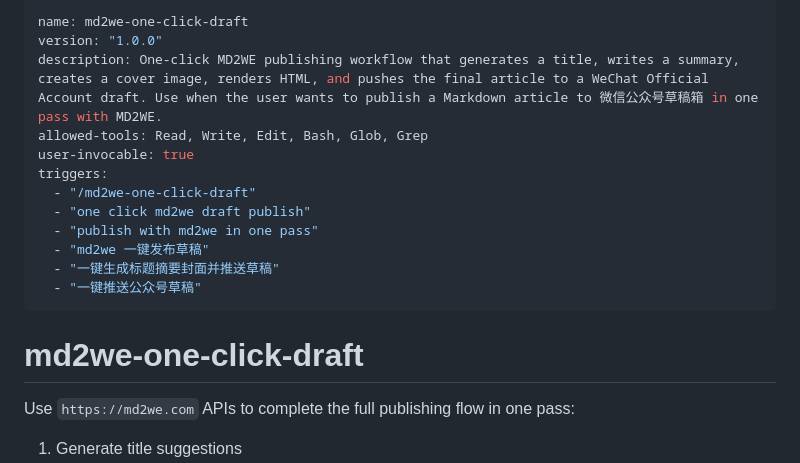
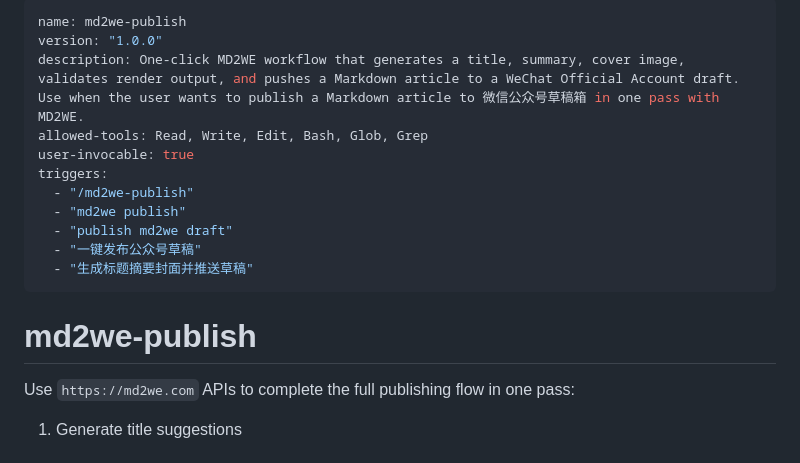
Before and after one commit to zuoa/md2wemp, a Markdown page: skills/md2we-publish/SKILL.md, the part around the change. Drawn GitHub-style.

```diff
--- a/skills/md2we-one-click-draft/SKILL.md
+++ b/skills/md2we-publish/SKILL.md
@@ -1,19 +1,18 @@
 ---
-name: md2we-one-click-draft
+name: md2we-publish
 version: "1.0.0"
-description: One-click MD2WE publishing workflow that generates a title, writes a summary, creates a cover image, renders HTML, and pushes the final article to a WeChat Official Account draft. Use when the user wants to publish a Markdown article to 微信公众号草稿箱 in one pass with MD2WE.
+description: One-click MD2WE workflow that generates a title, summary, cover image, validates render output, and pushes a Markdown article to a WeChat Official Account draft. Use when the user wants to publish a Markdown article to 微信公众号草稿箱 in one pass with MD2WE.
 allowed-tools: Read, Write, Edit, Bash, Glob, Grep
 user-invocable: true
 triggers:
-  - "/md2we-one-click-draft"
-  - "one click md2we draft publish"
-  - "publish with md2we in one pass"
-  - "md2we 一键发布草稿"
-  - "一键生成标题摘要封面并推送草稿"
-  - "一键推送公众号草稿"
+  - "/md2we-publish"
+  - "md2we publish"
+  - "publish md2we draft"
+  - "一键发布公众号草稿"
+  - "生成标题摘要封面并推送草稿"
 ---
 
-# md2we-one-click-draft
+# md2we-publish
 
 Use `https://md2we.com` APIs to complete the full publishing flow in one pass:
 
```
Also changed, not shown: README.md (+28 -0 lines).
